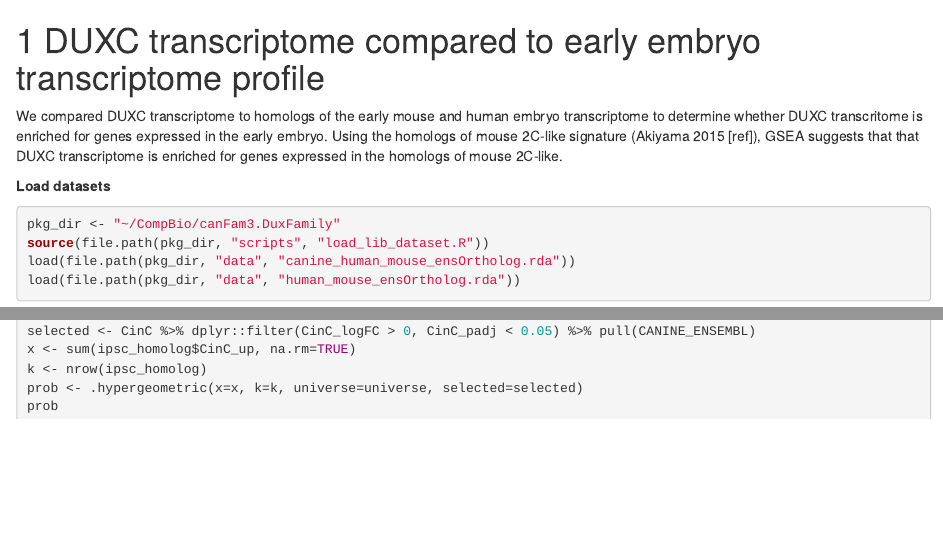
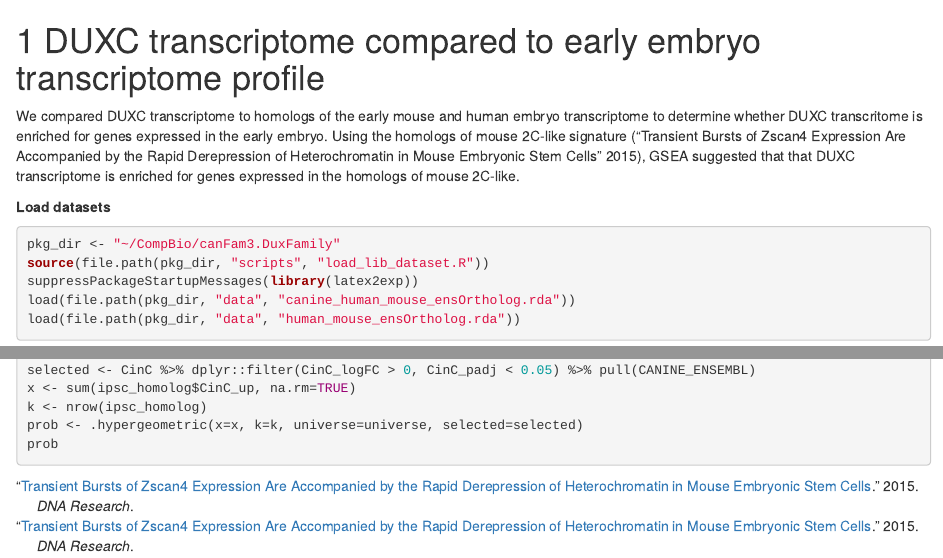
Before and after one commit to FredHutch/canFam3.DuxFamily, an R Markdown document (gitbook/05-DUXC-early-embryo-profile.Rmd): the page in a window 1100 px wide, from its top, and a second part further down, joined at a grey line. Rendered offline with R 4.5, knitr and Pandoc, with nearby package versions; the code chunks are not run, so their results and figures are left out; drawn as R Markdown's standard HTML page in place of the format the file asks for.

Commit message:
update chapter 5

````diff
--- a/gitbook/05-DUXC-early-embryo-profile.Rmd
+++ b/gitbook/05-DUXC-early-embryo-profile.Rmd
@@ -1,13 +1,15 @@
 # DUXC transcriptome compared to early embryo transcriptome profile {#DUXC-early-embryo}
-We compared DUXC transcriptome to homologs of the early mouse and human embryo transcriptome to determine whether DUXC transcritome is enriched for genes expressed in the early embryo. Using the homologs of mouse 2C-like signature (Akiyama 2015 [ref]), GSEA suggests that that DUXC transcriptome is enriched for genes expressed in the homologs of mouse 2C-like.
+We compared DUXC transcriptome to homologs of the early mouse and human embryo transcriptome to determine whether DUXC transcritome is enriched for genes expressed in the early embryo. Using the homologs of mouse 2C-like signature [@akiyama2015], GSEA suggested that that DUXC transcriptome is enriched for genes expressed in the homologs of mouse 2C-like.
 
 __Load datasets__
 ```{r load-libraries-5}
 pkg_dir <- "~/CompBio/canFam3.DuxFamily"
 source(file.path(pkg_dir, "scripts", "load_lib_dataset.R"))
+suppressPackageStartupMessages(library(latex2exp))
 load(file.path(pkg_dir, "data", "canine_human_mouse_ensOrtholog.rda"))
 load(file.path(pkg_dir, "data", "human_mouse_ensOrtholog.rda"))
 ```
+
 __Tool: hypergeometric test__
 ```{r embryo_hypergeometric}
 # hypergeometric test
````
Also changed, not shown: gitbook/05-DUXC-early-embryo-profile.Rmd (3 more changed lines).
